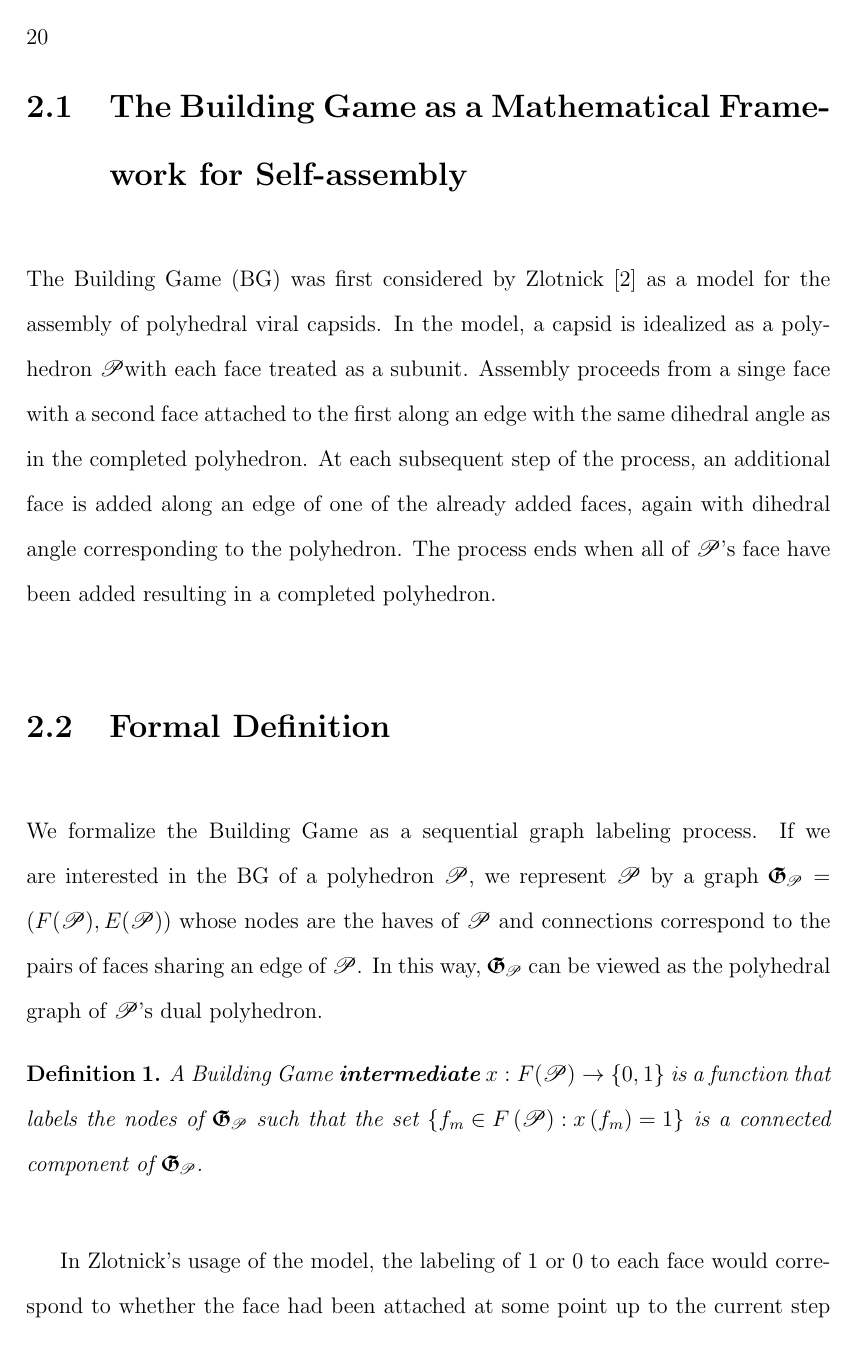
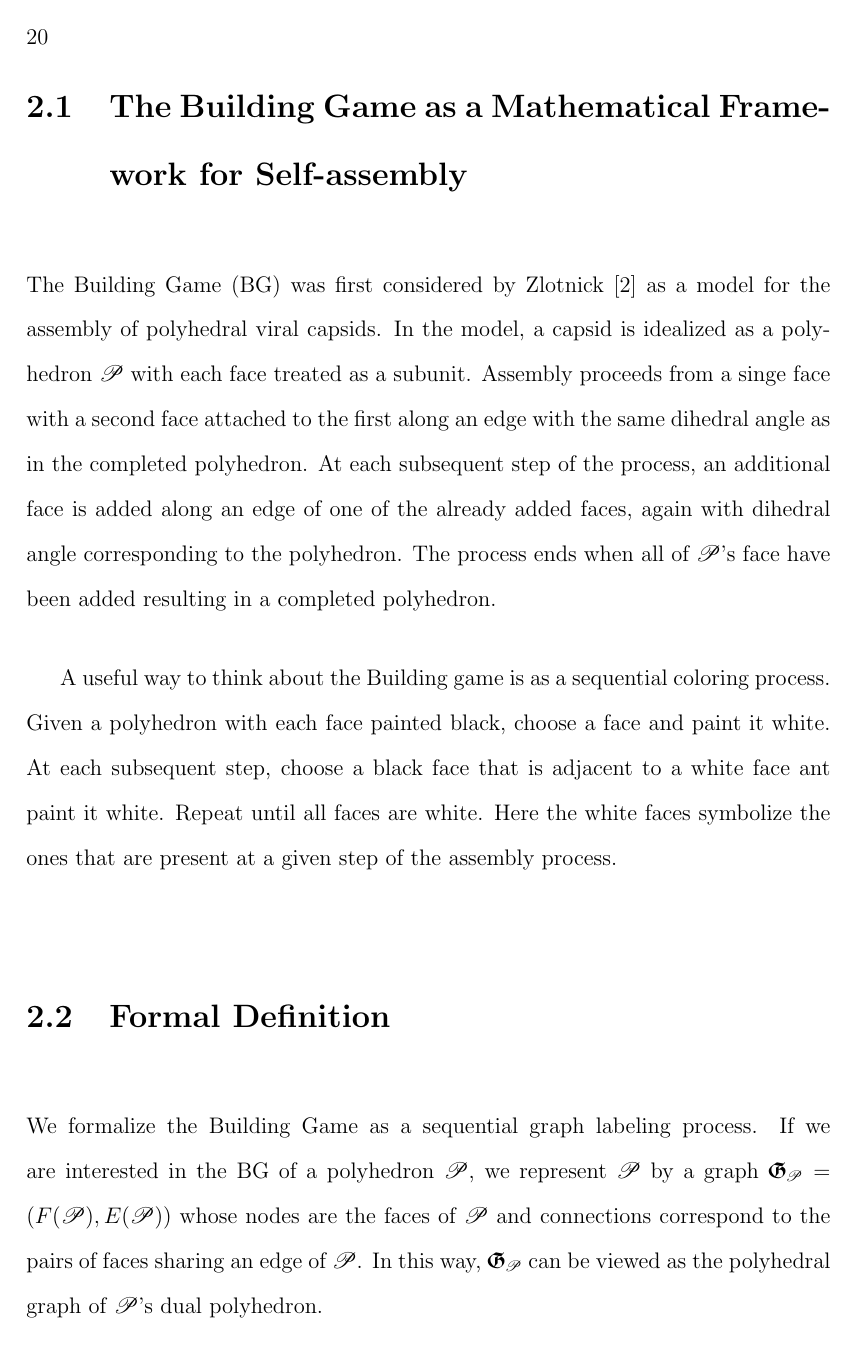
Before and after one commit to Danie1Johnson/thesis, a LaTeX thesis (thesis.tex, which reads content/bg_modeling.tex): page 38 of 77. Compiled offline with pdfLaTeX.

Commit message:
BG intro changes.

```diff
--- a/content/bg_modeling.tex
+++ b/content/bg_modeling.tex
@@ -1,15 +1,16 @@
 %\lipsum[101-120]
 \section{The Building Game as a Mathematical Framework for Self-assembly}
 
-The Building Game (BG) was first considered by Zlotnick~\cite{Zlotnick1994} as a model for the assembly of polyhedral viral capsids. In the model, a capsid is idealized as a polyhedron \poly with each face treated as a subunit. Assembly proceeds from a singe face with a second face attached to the first along an edge with the same dihedral angle as in the completed polyhedron. At each subsequent step of the process, an additional face is added along an edge of one of the already added faces, again with dihedral angle corresponding to the polyhedron. The process ends when all of \poly's face have been added resulting in a completed polyhedron.
+The Building Game (BG) was first considered by Zlotnick~\cite{Zlotnick1994} as a model for the assembly of polyhedral viral capsids. In the model, a capsid is idealized as a polyhedron \poly\spc with each face treated as a subunit. Assembly proceeds from a singe face with a second face attached to the first along an edge with the same dihedral angle as in the completed polyhedron. At each subsequent step of the process, an additional face is added along an edge of one of the already added faces, again with dihedral angle corresponding to the polyhedron. The process ends when all of \poly's face have been added resulting in a completed polyhedron.
+
+A useful way to think about the Building game is as a sequential coloring process. Given a polyhedron with each face painted black, choose a face and paint it white. At each subsequent step, choose a black face that is adjacent to a white face ant paint it white. Repeat until all faces are white. Here the white faces symbolize the ones that are present at a given step of the assembly process.
 
 \section{Formal Definition}
-
-We formalize the Building Game as a sequential graph labeling process. If we are interested in the BG of a polyhedron \poly, we represent \poly\spc by a graph $\PolyGraph = \left(F(\Poly), E(\Poly)\right)$ whose nodes are the haves of \poly\spc and connections correspond to the pairs of faces sharing an edge of \poly. In this way, $\PolyGraph$ can be viewed as the polyhedral graph of \poly's dual polyhedron.
+We formalize the Building Game as a sequential graph labeling process. If we are interested in the BG of a polyhedron \poly, we represent \poly\spc by a graph $\PolyGraph = \left(F(\Poly), E(\Poly)\right)$ whose nodes are the faces of \poly\spc and connections correspond to the pairs of faces sharing an edge of \poly. In this way, $\PolyGraph$ can be viewed as the polyhedral graph of \poly's dual polyhedron.
 \begin{mydef}
-A Building Game \textbf{intermediate} $x: F(\Poly) \to \{0,1\}$ is a function that labels the nodes of $\PolyGraph$ such that the set $\left\{f_m \in F\left(\mathscr{P}\right) : x\left(f_m\right) = 1\right\}$ is a connected component of $\PolyGraph$.
+A Building Game \textbf{state} $x: F(\Poly) \to \{0,1\}$ is a function that labels the nodes of $\PolyGraph$ such that the set $\left\{f_m \in F\left(\mathscr{P}\right) : x\left(f_m\right) = 1\right\}$ is a connected component of $\PolyGraph$.
 \end{mydef}
-In Zlotnick's usage of the model, the labeling of $1$ or $0$ to each face would correspond to whether the face had been attached at some point up to the current step of the process. As pictured in figure~\ref{fig:CubeGraph} a cube has 6 faces, 12 edges and 8 vertices. The corresponding $\PolyGraph$ representation is the octahedral graph with 6 vertices and 12 edges. In this example, the intermediate represented labels three faces with a 1 and the others with 0. The embedded geometric interpretation shows three square faces connected along their edges.
+In Zlotnick's usage of the model, the labeling of $1$ or $0$ to each face would correspond to whether the face had been attached at some point up to the current step of the process. As pictured in figure~\ref{fig:CubeGraph} a cube has 6 faces, 12 edges and 8 vertices. The corresponding $\PolyGraph$ representation is the octahedral graph with 6 vertices and 12 edges. In this example, the state represented labels three faces with a 1 and the others with 0. The embedded geometric interpretation shows three square faces connected along their edges.
 
 \begin{figure}[ht]
 \caption{The cube and its graph representation.}
```
Also changed, not shown: thesis.pdf, content/bg_modeling.tex (8 more changed lines), 2 other files.
